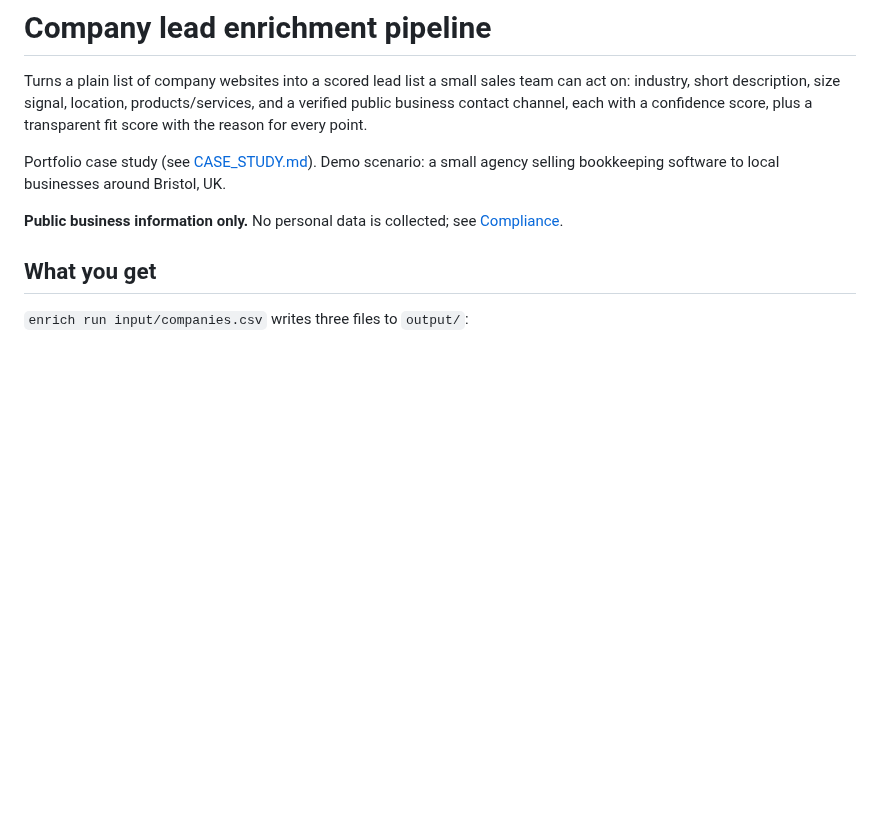
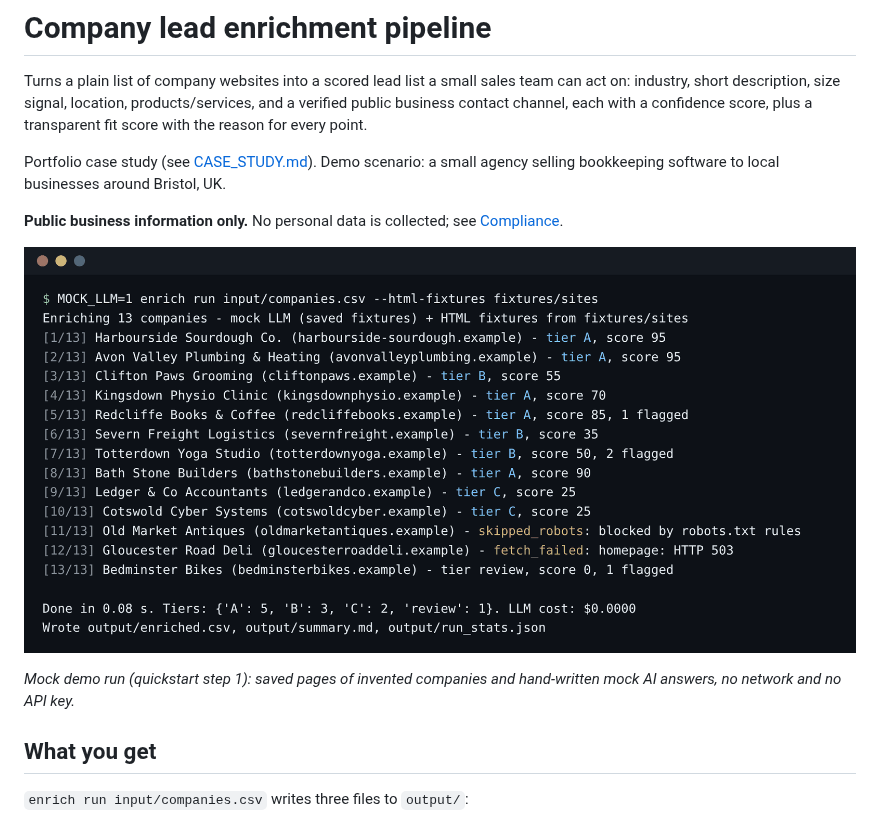
Before and after one commit to Melwis880/lead-enrichment-pipeline, a Markdown page: README.md, the part around the change. GitHub-like rendering; pictures changed too: docs/demo-run.png (added); blank space fills up the shorter version.

Commit message:
README: add a screenshot of the mock demo run
docs/demo-run.png is the terminal output of quickstart step 1
(MOCK_LLM=1 enrich run input/companies.csv --html-fixtures fixtures/sites),
captured from an actual run and rendered to PNG with headless Chromium.
Its enriched.csv was byte-identical to examples/demo-mock/enriched.csv.

Co-Authored-By: Claude Opus 5.5 <noreply@anthropic.com>
Claude-Session: https://claude.ai/code/session_01XV1dssQbzhvZMQ8R6u76PY

```diff
--- a/README.md
+++ b/README.md
@@ -10,6 +10,11 @@ bookkeeping software to local businesses around Bristol, UK.
 
 **Public business information only.** No personal data is collected; see
 [Compliance](#compliance-gdpr-aware-design).
+
+![Terminal output of the offline mock demo: 13 invented companies processed; 5 tier A, 3 tier B, 2 tier C, 1 needs review, 1 skipped by robots.txt, 1 failed with HTTP 503](docs/demo-run.png)
+
+_Mock demo run (quickstart step 1): saved pages of invented companies and hand-written mock AI
+answers, no network and no API key._
 
 ## What you get
 
```
